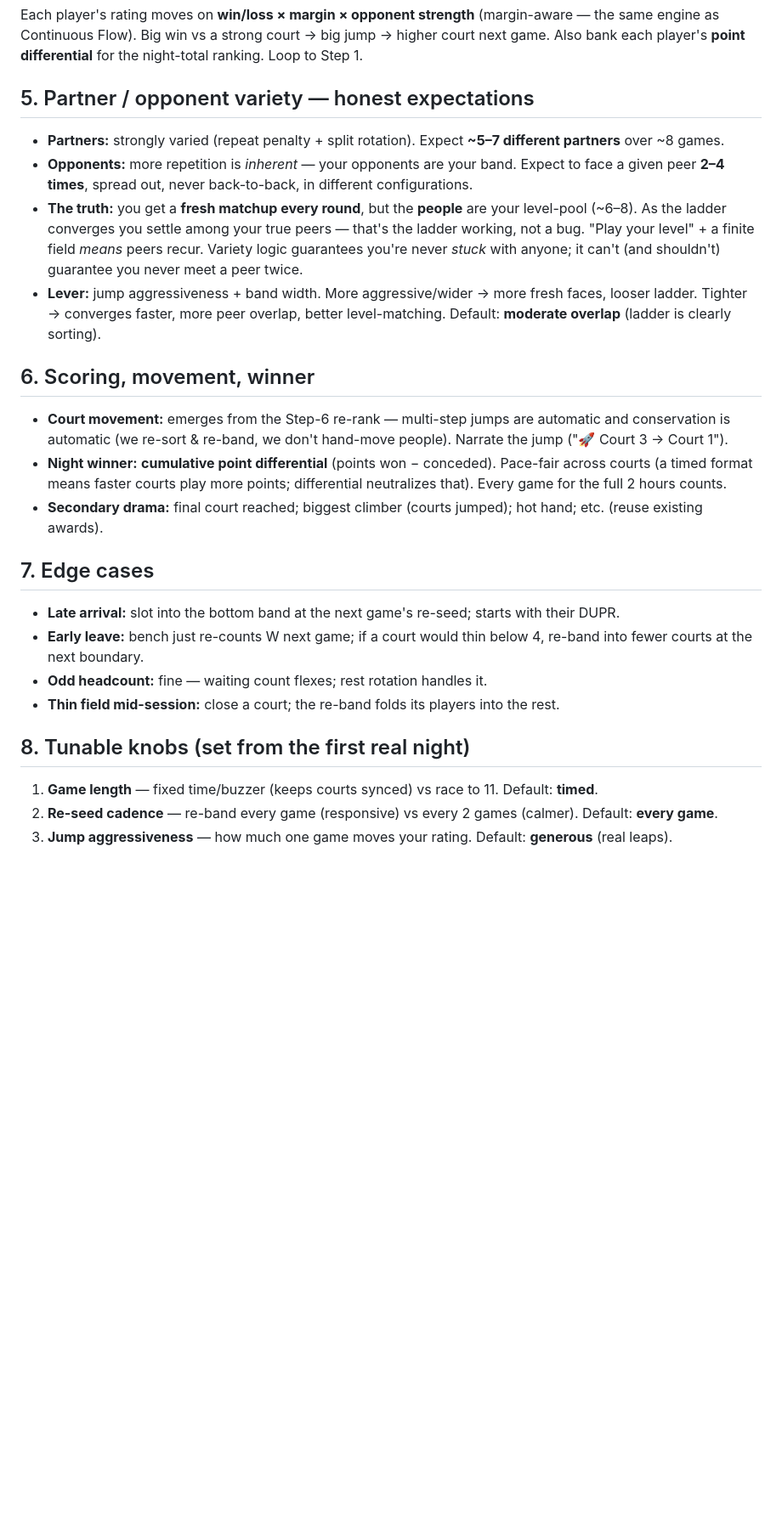
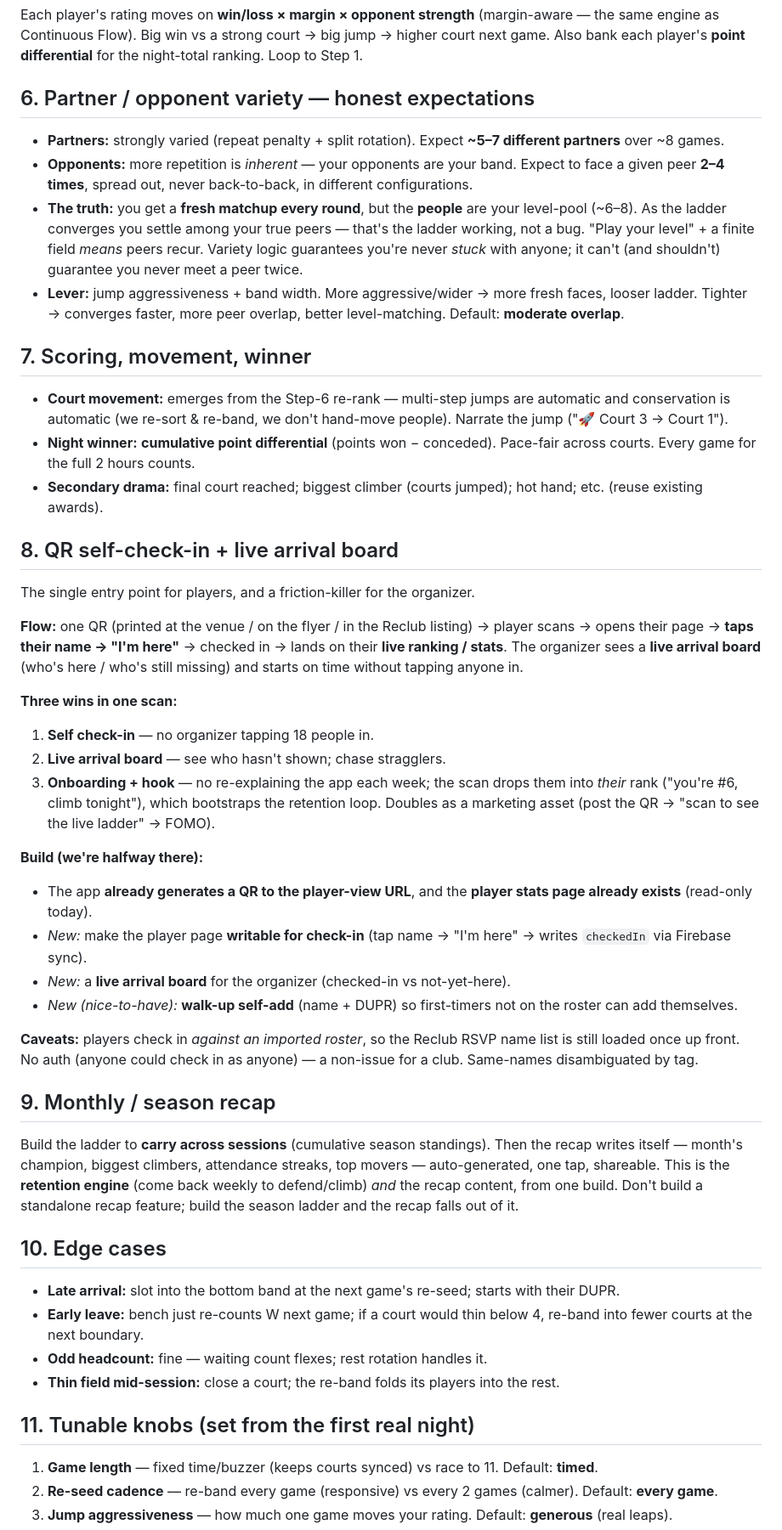
Before and after one commit to zzzsupzzz/ladderopenplay, a Markdown page: ladder-night-blueprint.md, the part around one of its changes. Shown at 85% size. Drawn GitHub-style; blank space fills up the shorter version.

```diff
--- a/ladder-night-blueprint.md
+++ b/ladder-night-blueprint.md
@@ -92,7 +115,7 @@ Each player's rating moves on **win/loss × margin × opponent strength** (margi
 engine as Continuous Flow). Big win vs a strong court → big jump → higher court next game. Also bank
 each player's **point differential** for the night-total ranking. Loop to Step 1.
 
-## 5. Partner / opponent variety — honest expectations
+## 6. Partner / opponent variety — honest expectations
 
 - **Partners:** strongly varied (repeat penalty + split rotation). Expect **~5–7 different
   partners** over ~8 games.
@@ -104,20 +127,56 @@ each player's **point differential** for the night-total ranking. Loop to Step 1
   never *stuck* with anyone; it can't (and shouldn't) guarantee you never meet a peer twice.
 - **Lever:** jump aggressiveness + band width. More aggressive/wider → more fresh faces, looser
   ladder. Tighter → converges faster, more peer overlap, better level-matching. Default: **moderate
-  overlap** (ladder is clearly sorting).
+  overlap**.
 
-## 6. Scoring, movement, winner
+## 7. Scoring, movement, winner
 
 - **Court movement:** emerges from the Step-6 re-rank — multi-step jumps are automatic and
   conservation is automatic (we re-sort & re-band, we don't hand-move people). Narrate the jump
   ("🚀 Court 3 → Court 1").
 - **Night winner:** **cumulative point differential** (points won − conceded). Pace-fair across
-  courts (a timed format means faster courts play more points; differential neutralizes that).
-  Every game for the full 2 hours counts.
+  courts. Every game for the full 2 hours counts.
 - **Secondary drama:** final court reached; biggest climber (courts jumped); hot hand; etc. (reuse
   existing awards).
 
-## 7. Edge cases
+## 8. QR self-check-in + live arrival board
+
+The single entry point for players, and a friction-killer for the organizer.
+
+**Flow:** one QR (printed at the venue / on the flyer / in the Reclub listing) → player scans →
+opens their page → **taps their name → "I'm here"** → checked in → lands on their **live ranking /
+stats**. The organizer sees a **live arrival board** (who's here / who's still missing) and starts
+on time without tapping anyone in.
+
+**Three wins in one scan:**
+1. **Self check-in** — no organizer tapping 18 people in.
+2. **Live arrival board** — see who hasn't shown; chase stragglers.
+3. **Onboarding + hook** — no re-explaining the app each week; the scan drops them into *their* rank
+   ("you're #6, climb tonight"), which bootstraps the retention loop. Doubles as a marketing asset
+   (post the QR → "scan to see the live ladder" → FOMO).
+
+**Build (we're halfway there):**
+- The app **already generates a QR to the player-view URL**, and the **player stats page already
+  exists** (read-only today).
+- *New:* make the player page **writable for check-in** (tap name → "I'm here" → writes
+  `checkedIn` via Firebase sync).
+- *New:* a **live arrival board** for the organizer (checked-in vs not-yet-here).
+- *New (nice-to-have):* **walk-up self-add** (name + DUPR) so first-timers not on the roster can
+  add themselves.
+
+**Caveats:** players check in *against an imported roster*, so the Reclub RSVP name list is still
+loaded once up front. No auth (anyone could check in as anyone) — a non-issue for a club. Same-names
+disambiguated by tag.
+
+## 9. Monthly / season recap
+
+Build the ladder to **carry across sessions** (cumulative season standings). Then the recap writes
+itself — month's champion, biggest climbers, attendance streaks, top movers — auto-generated, one
+tap, shareable. This is the **retention engine** (come back weekly to defend/climb) *and* the recap
+content, from one build. Don't build a standalone recap feature; build the season ladder and the
+recap falls out of it.
+
+## 10. Edge cases
 
 - **Late arrival:** slot into the bottom band at the next game's re-seed; starts with their DUPR.
 - **Early leave:** bench just re-counts W next game; if a court would thin below 4, re-band into
@@ -125,7 +184,7 @@ each player's **point differential** for the night-total ranking. Loop to Step 1
 - **Odd headcount:** fine — waiting count flexes; rest rotation handles it.
 - **Thin field mid-session:** close a court; the re-band folds its players into the rest.
 
-## 8. Tunable knobs (set from the first real night)
+## 11. Tunable knobs (set from the first real night)
 
 1. **Game length** — fixed time/buzzer (keeps courts synced) vs race to 11. Default: **timed**.
 2. **Re-seed cadence** — re-band every game (responsive) vs every 2 games (calmer). Default: **every game**.
```
Also changed, not shown: other parts of ladder-night-blueprint.md (+37 -11 lines).
